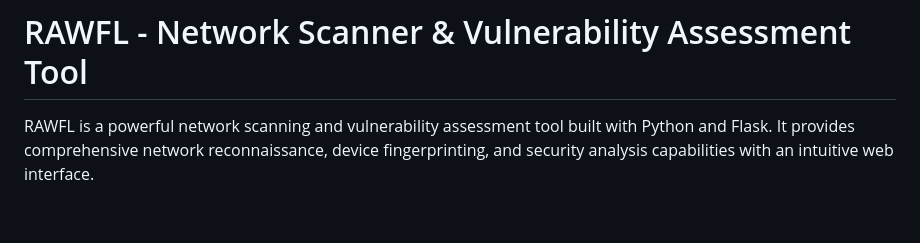
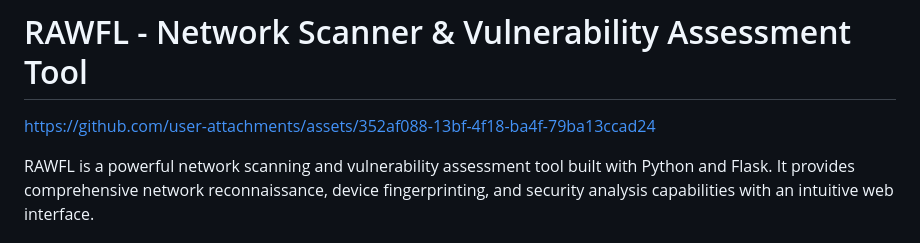
Before and after one commit to cainvsilf/RAWFL, a Markdown page: README.md, the part around the change. Drawn GitHub-style; blank space fills up the shorter version.

Commit message:
Update README with project assets link
Added a link to the project assets in the README.

```diff
--- a/README.md
+++ b/README.md
@@ -1,4 +1,6 @@
 # RAWFL - Network Scanner & Vulnerability Assessment Tool
+
+https://github.com/user-attachments/assets/352af088-13bf-4f18-ba4f-79ba13ccad24
 
 RAWFL is a powerful network scanning and vulnerability assessment tool built with Python and Flask. It provides comprehensive network reconnaissance, device fingerprinting, and security analysis capabilities with an intuitive web interface.
 
```
